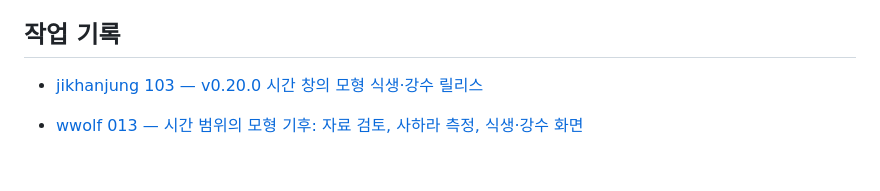
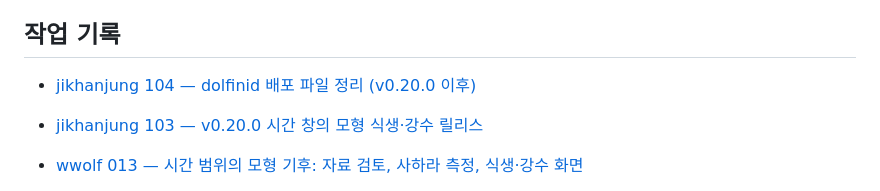
Before and after one commit to jikhanjung/EarthThruTime3D, a Markdown page: devlog/README.md, the part around the change. GitHub-like rendering; blank space fills up the shorter version.

Commit message:
docs: record the 2026-09-20 dolfinid prune
Co-Authored-By: Claude Opus 5 (1M context) <noreply@anthropic.com>
Claude-Session: https://claude.ai/code/session_01BTFEPpZbMQ7MsT5DrRxncT

```diff
--- a/devlog/README.md
+++ b/devlog/README.md
@@ -32,6 +32,8 @@ wwolf는 001부터 셉니다. 그 전의 001–045는 링크와 본문 속 번
 - [jikhanjung P01 — 시간 범위 선택: 최근 2.5만 년](20260915_jikhanjung_P01_deglacial_time_window.md)
 
 ## 작업 기록
+
+- [jikhanjung 104 — dolfinid 배포 파일 정리 (v0.20.0 이후)](20260920_jikhanjung_104_dolfinid_prune_0200.md)
 
 - [jikhanjung 103 — v0.20.0 시간 창의 모형 식생·강수 릴리스](20260919_jikhanjung_103_release_0200.md)
 
```
Also changed, not shown: devlog/20260920_jikhanjung_104_dolfinid_prune_0200.md (added, +16 -0 lines), docs/operations.md (+3 -1 lines).
